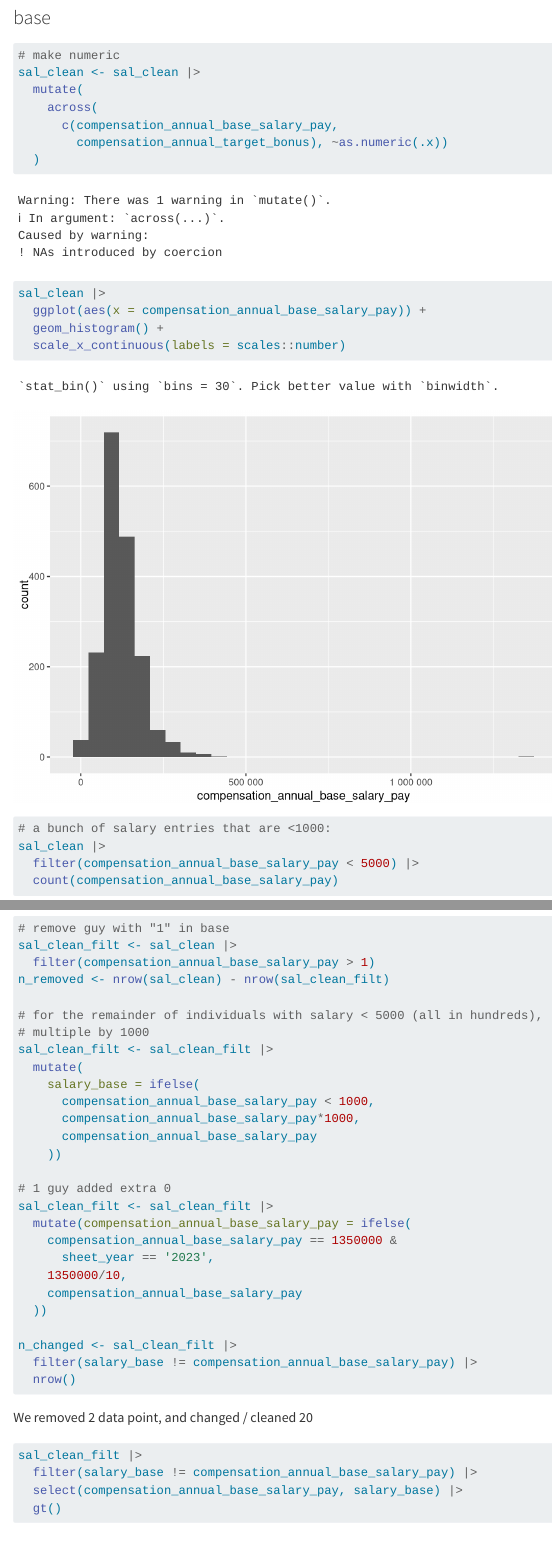
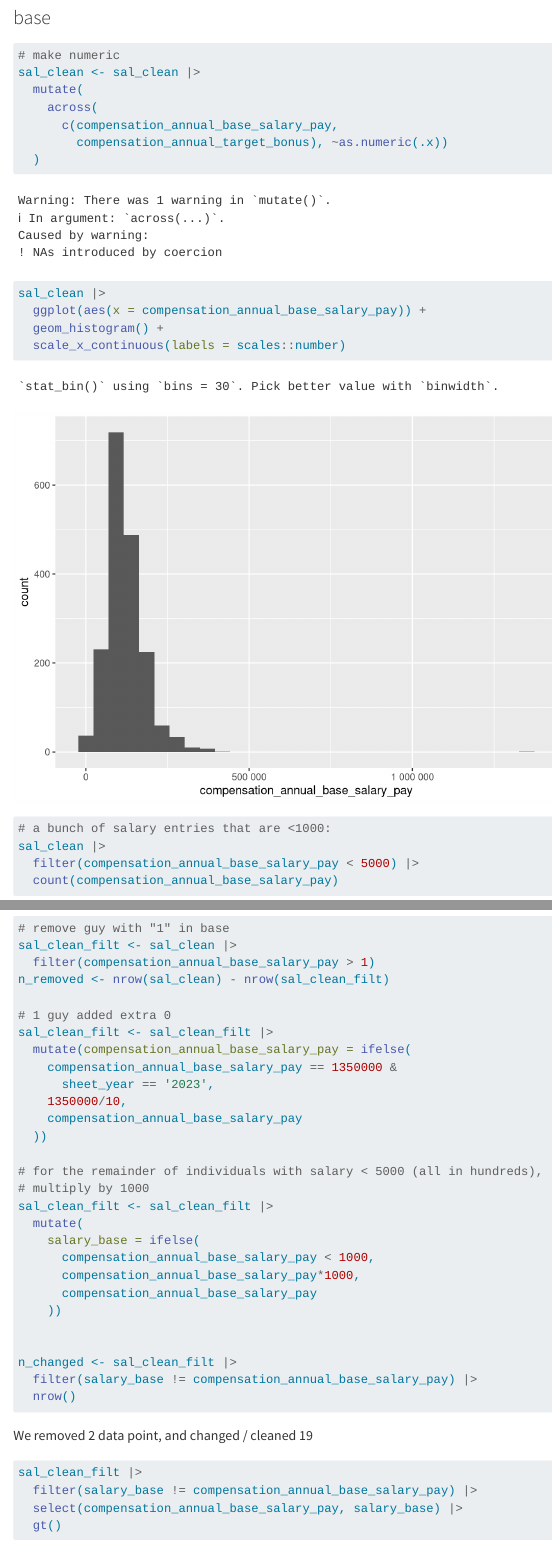
Before and after one commit to wvictor14/rbiotechsalary, a Quarto document (R/clean_data.qmd): the page in a window 1100 px wide, from 5480 px down, and a second part further down, joined at a grey line. Rendered offline with R 4.5, knitr and Pandoc in place of Quarto, with nearby package versions; some code elsewhere in the file could not run offline; menus at the side of the page are left out; long lines of code are wrapped; column names are cleaned by a stand-in for the janitor package.

Commit message:
apply salary transform before multiply

```diff
--- a/R/clean_data.qmd
+++ b/R/clean_data.qmd
@@ -175,8 +175,17 @@ sal_clean_filt <- sal_clean |>
   filter(compensation_annual_base_salary_pay > 1)
 n_removed <- nrow(sal_clean) - nrow(sal_clean_filt)
 
+# 1 guy added extra 0
+sal_clean_filt <- sal_clean_filt |>
+  mutate(compensation_annual_base_salary_pay = ifelse(
+    compensation_annual_base_salary_pay == 1350000 &
+      sheet_year == '2023',
+    1350000/10,
+    compensation_annual_base_salary_pay
+  ))
+
 # for the remainder of individuals with salary < 5000 (all in hundreds),
-# multiple by 1000
+# multiply by 1000
 sal_clean_filt <- sal_clean_filt |>
   mutate(
     salary_base = ifelse(
@@ -185,14 +194,6 @@ sal_clean_filt <- sal_clean_filt |>
       compensation_annual_base_salary_pay
     ))
 
-# 1 guy added extra 0
-sal_clean_filt <- sal_clean_filt |>
-  mutate(compensation_annual_base_salary_pay = ifelse(
-    compensation_annual_base_salary_pay == 1350000 &
-      sheet_year == '2023',
-    1350000/10,
-    compensation_annual_base_salary_pay
-  ))
 
 n_changed <- sal_clean_filt |>
   filter(salary_base != compensation_annual_base_salary_pay) |>
```
